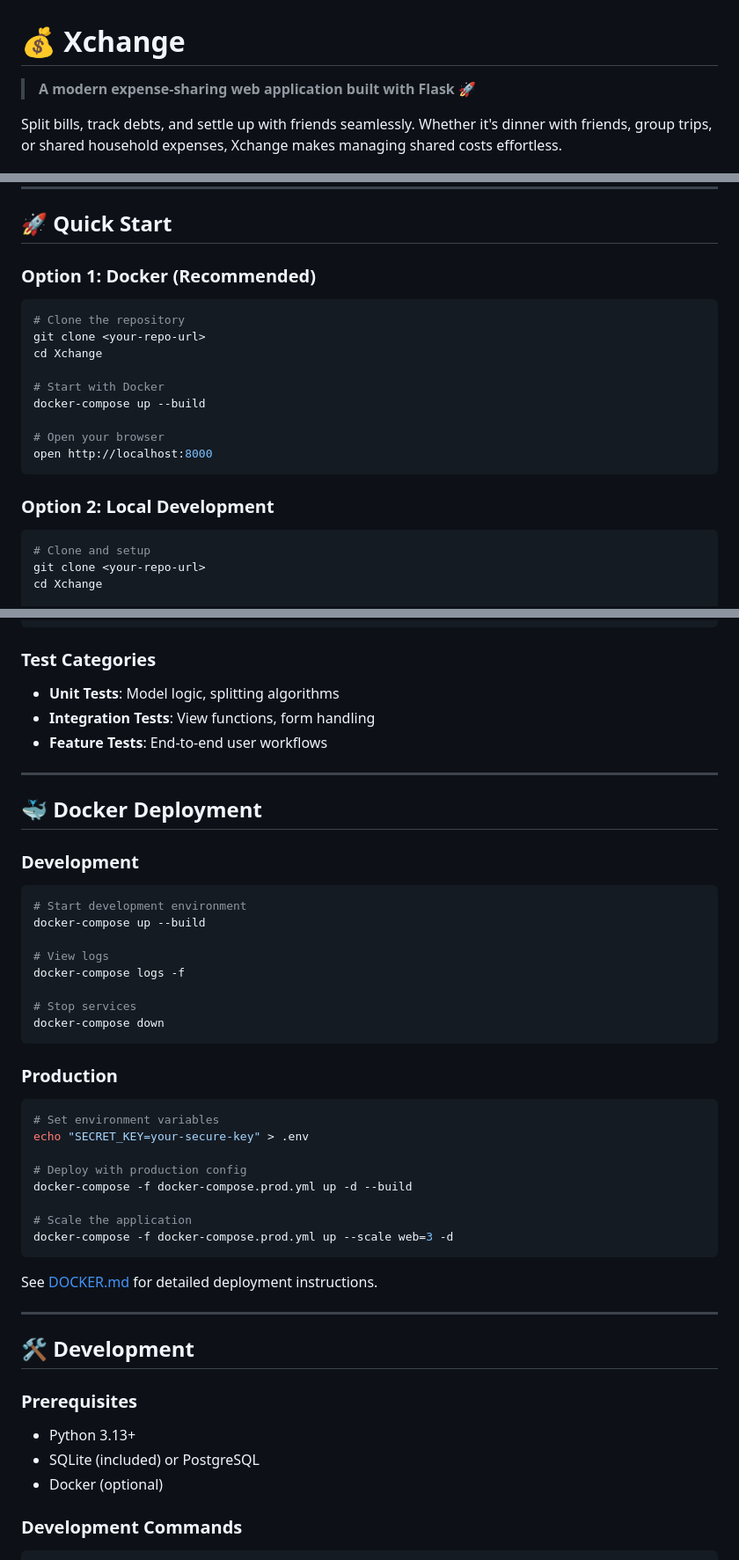
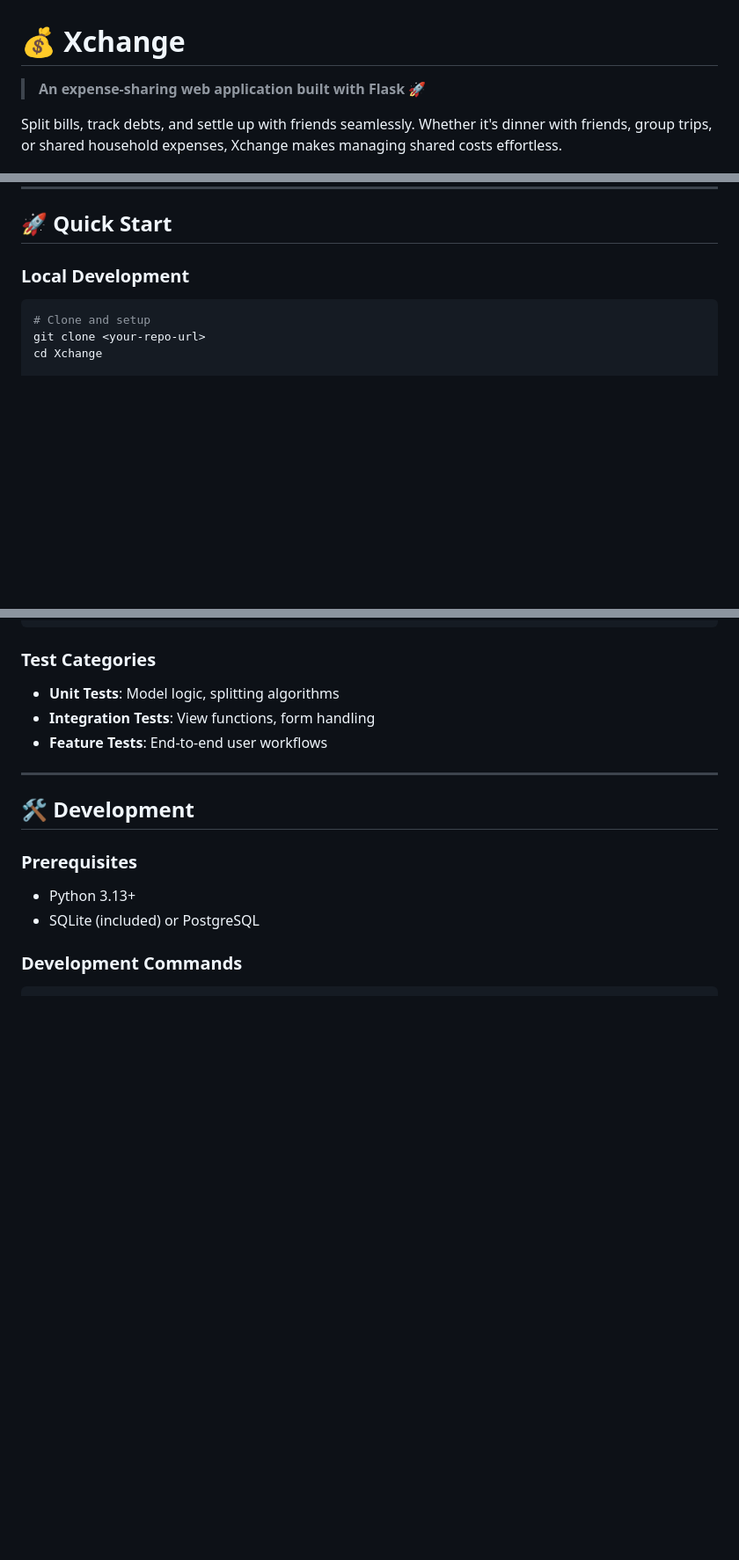
Before and after one commit to PedroFlores1996/Xchange, a Markdown page: README.md, 3 parts joined by grey strips. Shown at 88% size. Rendered like a GitHub page; blank space fills up the shorter version.

Commit message:
adjust README

````diff
--- a/README.md
+++ b/README.md
@@ -1,6 +1,6 @@
 # 💰 Xchange
 
-> **A modern expense-sharing web application built with Flask** 🚀
+> **An expense-sharing web application built with Flask** 🚀
 
 Split bills, track debts, and settle up with friends seamlessly. Whether it's dinner with friends, group trips, or shared household expenses, Xchange makes managing shared costs effortless.
 
@@ -42,20 +39,7 @@ Split bills, track debts, and settle up with friends seamlessly. Whether it's di
 
 ## 🚀 Quick Start
 
-### Option 1: Docker (Recommended)
-```bash
-# Clone the repository
-git clone <your-repo-url>
-cd Xchange
-
-# Start with Docker
-docker-compose up --build
-
-# Open your browser
-open http://localhost:8000
-```
-
-### Option 2: Local Development
+### Local Development
 ```bash
 # Clone and setup
 git clone <your-repo-url>
@@ -216,42 +192,11 @@ pytest tests/user/
 
 ---
 
-## 🐳 Docker Deployment
-
-### Development
-```bash
-# Start development environment
-docker-compose up --build
-
-# View logs
-docker-compose logs -f
-
-# Stop services
-docker-compose down
-```
-
-### Production
-```bash
-# Set environment variables
-echo "SECRET_KEY=your-secure-key" > .env
-
-# Deploy with production config
-docker-compose -f docker-compose.prod.yml up -d --build
-
-# Scale the application
-docker-compose -f docker-compose.prod.yml up --scale web=3 -d
-```
-
-See [DOCKER.md](DOCKER.md) for detailed deployment instructions.
-
----
-
 ## 🛠️ Development
 
 ### Prerequisites
 - Python 3.13+
 - SQLite (included) or PostgreSQL
-- Docker (optional)
 
 ### Development Commands
 ```bash
````
Also changed, not shown: other parts of README.md (+0 -28 lines).
